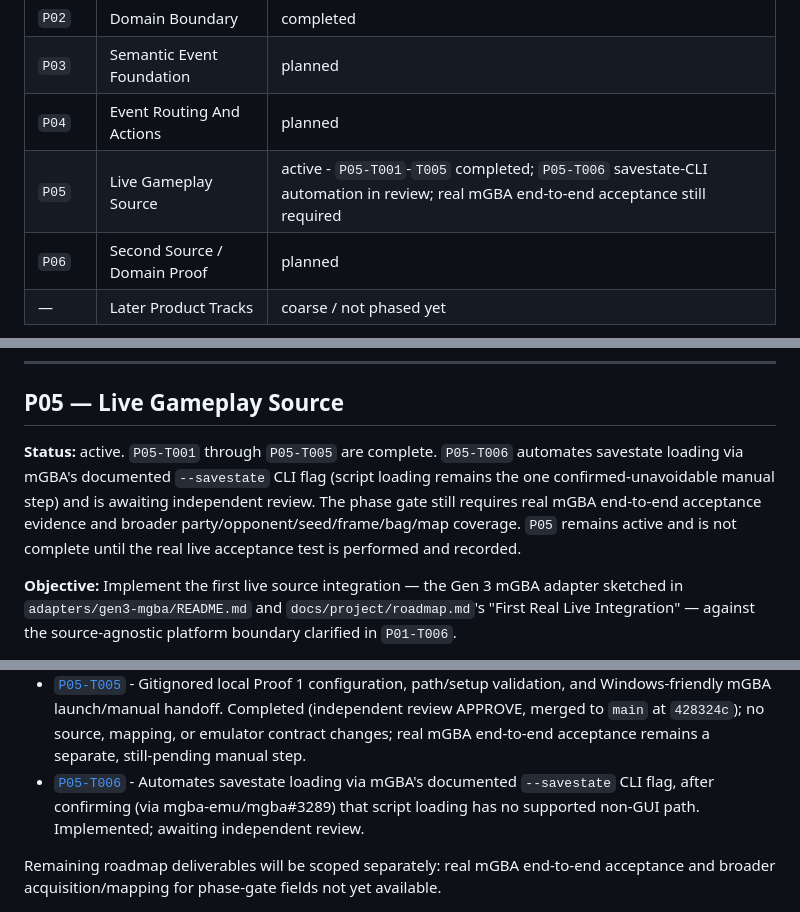
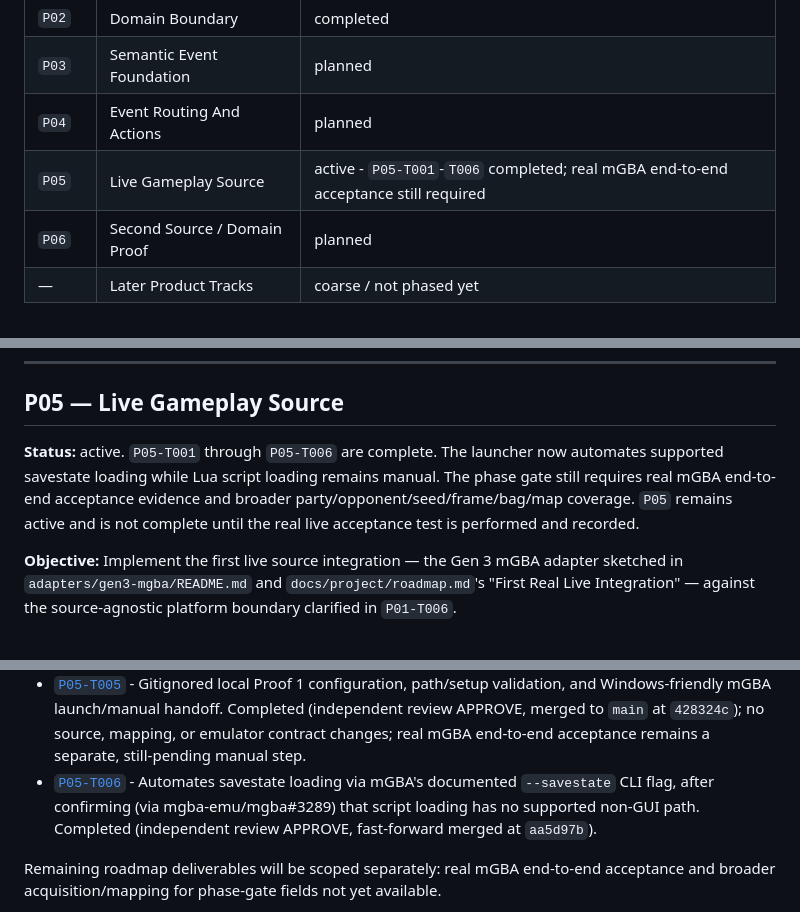
Before and after one commit to thehappycamper/emulator-overlay-engine, a Markdown page: docs/project/implementation-plan.md, 3 parts joined by grey strips. GitHub-like rendering.

```diff
--- a/docs/project/implementation-plan.md
+++ b/docs/project/implementation-plan.md
@@ -18,7 +18,7 @@ This is the engineering execution sequence: phases with stable IDs, entry/exit c
 | `P02` | Domain Boundary | completed |
 | `P03` | Semantic Event Foundation | planned |
 | `P04` | Event Routing And Actions | planned |
-| `P05` | Live Gameplay Source | active - `P05-T001`-`T005` completed; `P05-T006` savestate-CLI automation in review; real mGBA end-to-end acceptance still required |
+| `P05` | Live Gameplay Source | active - `P05-T001`-`T006` completed; real mGBA end-to-end acceptance still required |
 | `P06` | Second Source / Domain Proof | planned |
 | — | Later Product Tracks | coarse / not phased yet |
 
@@ -143,7 +143,7 @@ Summary of what `P01` delivered: a domain-neutral, safe declarative mapping cont
 
 ## P05 — Live Gameplay Source
 
-**Status:** active. `P05-T001` through `P05-T005` are complete. `P05-T006` automates savestate loading via mGBA's documented `--savestate` CLI flag (script loading remains the one confirmed-unavoidable manual step) and is awaiting independent review. The phase gate still requires real mGBA end-to-end acceptance evidence and broader party/opponent/seed/frame/bag/map coverage. `P05` remains active and is not complete until the real live acceptance test is performed and recorded.
+**Status:** active. `P05-T001` through `P05-T006` are complete. The launcher now automates supported savestate loading while Lua script loading remains manual. The phase gate still requires real mGBA end-to-end acceptance evidence and broader party/opponent/seed/frame/bag/map coverage. `P05` remains active and is not complete until the real live acceptance test is performed and recorded.
 
 **Objective:** Implement the first live source integration — the Gen 3 mGBA adapter sketched in `adapters/gen3-mgba/README.md` and `docs/project/roadmap.md`'s "First Real Live Integration" — against the source-agnostic platform boundary clarified in `P01-T006`.
 
@@ -155,7 +155,7 @@ Summary of what `P01` delivered: a domain-neutral, safe declarative mapping cont
 - [`P05-T003`](../tasks/P05/P05-T003.md) - Named/versioned Emerald acquisition source contract, schema validation, public-safe fixture, and replace-via-temporary-file snapshot handoff. Completed (independent review APPROVE, merged to `main` at `235f91c`).
 - [`P05-T004`](../tasks/P05/P05-T004.md) - Existing-runtime mapping into canonical Pokemon state, explicit placeholders, Ajv target validation, and atomic `public/live-state.json` handoff. Completed (independent review APPROVE, merged to `main` at `f301d6b`); real mGBA end-to-end acceptance remains a separate, still-pending manual step.
 - [`P05-T005`](../tasks/P05/P05-T005.md) - Gitignored local Proof 1 configuration, path/setup validation, and Windows-friendly mGBA launch/manual handoff. Completed (independent review APPROVE, merged to `main` at `428324c`); no source, mapping, or emulator contract changes; real mGBA end-to-end acceptance remains a separate, still-pending manual step.
-- [`P05-T006`](../tasks/P05/P05-T006.md) - Automates savestate loading via mGBA's documented `--savestate` CLI flag, after confirming (via mgba-emu/mgba#3289) that script loading has no supported non-GUI path. Implemented; awaiting independent review.
+- [`P05-T006`](../tasks/P05/P05-T006.md) - Automates savestate loading via mGBA's documented `--savestate` CLI flag, after confirming (via mgba-emu/mgba#3289) that script loading has no supported non-GUI path. Completed (independent review APPROVE, fast-forward merged at `aa5d97b`).
 
 Remaining roadmap deliverables will be scoped separately: real mGBA end-to-end acceptance and broader acquisition/mapping for phase-gate fields not yet available.
 
```
Also changed, not shown: docs/project/last-worked-on.md (+3 -4 lines), 1 other file.
